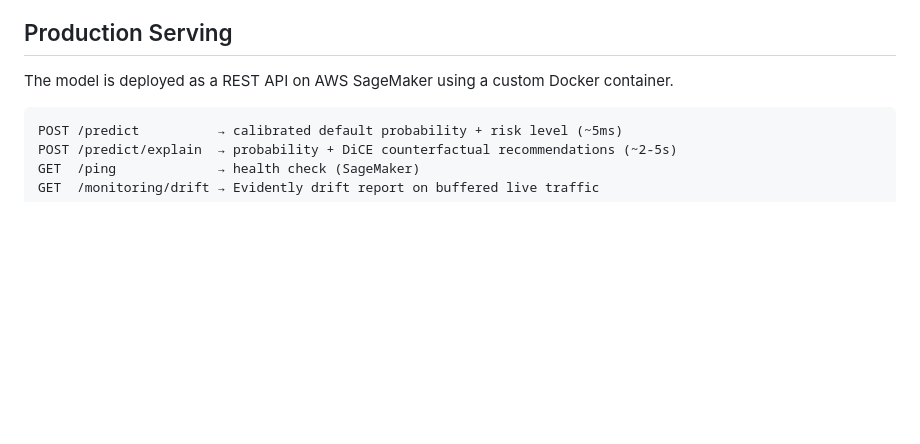
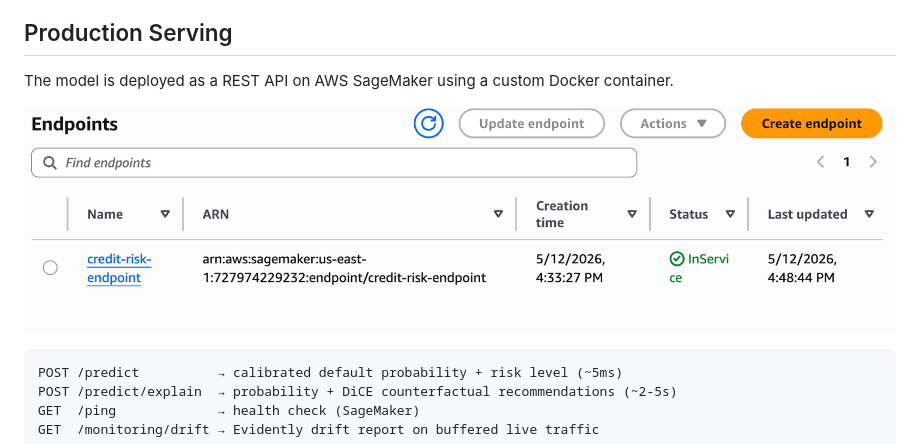
Before and after one commit to sanjxksl/credit-risk-counterfactual, a Markdown page: README.md, the part around the change. Drawn GitHub-style; pictures changed too: results/figures/sagemaker_endpoint.png (added); blank space fills up the shorter version.

````diff
--- a/README.md
+++ b/README.md
@@ -89,6 +89,8 @@ Trained with BCEWithLogitsLoss + pos_weight=3.06, Adam optimizer, early stopping
 ## Production Serving
 
 The model is deployed as a REST API on AWS SageMaker using a custom Docker container.
+
+![SageMaker endpoint InService](results/figures/sagemaker_endpoint.png)
 
 ```
 POST /predict          → calibrated default probability + risk level (~5ms)
````
Also changed, not shown: 7 other files.
